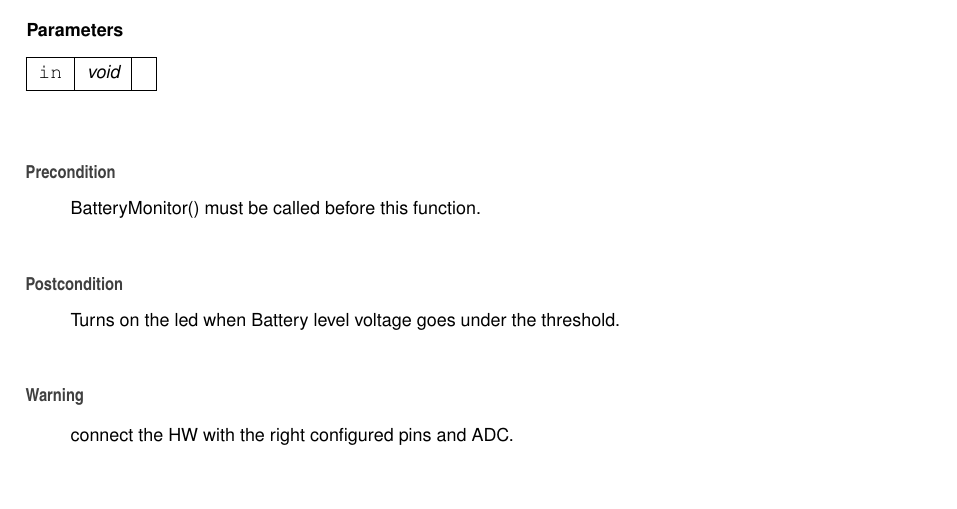
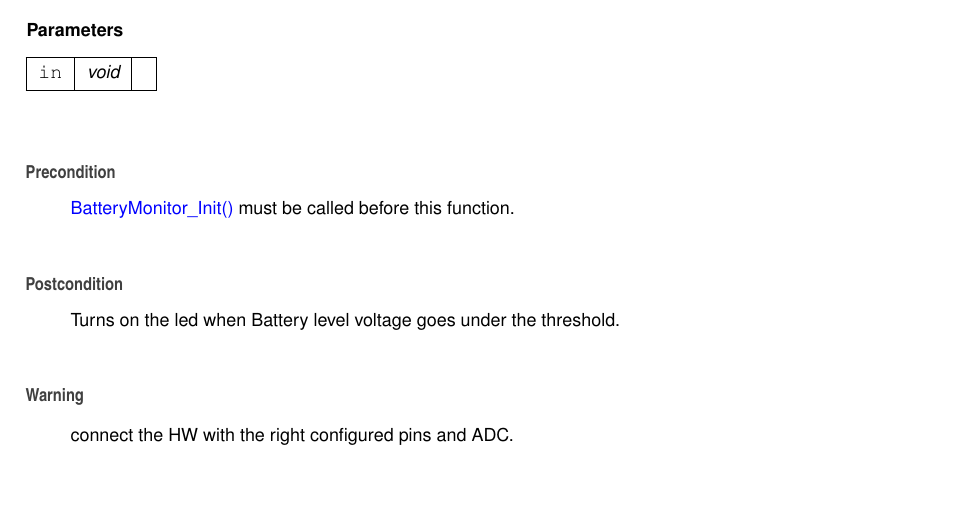
Before and after one commit to Tonyb94/PPG-Signal-Processing, a LaTeX book (doc/Doxy/latex/refman.tex, which reads doc/Doxy/latex/battery__monitor_8c.tex): part of page 38 of 61, cut so that both start at the same text. Compiled offline with pdfLaTeX.

Commit message:
Modified doc\Doxy

```diff
--- a/doc/Doxy/latex/battery__monitor_8c.tex
+++ b/doc/Doxy/latex/battery__monitor_8c.tex
@@ -88,7 +88,7 @@ Algorithm to check the voltage level of Battery with HW configured by calling Ba
 \hline
 \end{DoxyParams}
 \begin{DoxyPrecond}{Precondition}
-Battery\+Monitor() must be called before this function.
+\doxylink{battery__monitor_8c_a183c755296e524706f0bc4b12108401d}{Battery\+Monitor\+\_\+\+Init()} must be called before this function.
 \end{DoxyPrecond}
 \begin{DoxyPostcond}{Postcondition}
 Turns on the led when Battery level voltage goes under the threshold.
```
Also changed, not shown: doc/Doxy/latex/battery__monitor_8h.tex (+1 -1 lines), 3 other files.
